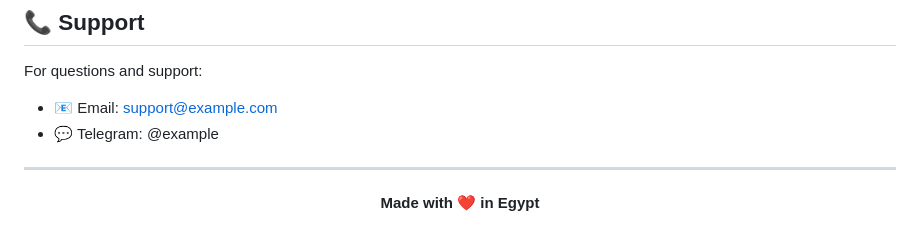
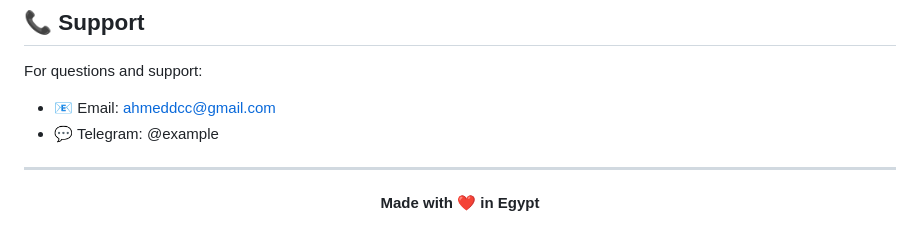
Before and after one commit to ahmeddcc/Noor-IEMS, a Markdown page: README.md, the part around the change. Rendered like a GitHub page.

```diff
--- a/README.md
+++ b/README.md
@@ -220,7 +220,7 @@ This project is licensed under the MIT License - see the [LICENSE](LICENSE) file
 ## 📞 Support
 
 For questions and support:
-- 📧 Email: support@example.com
+- 📧 Email: ahmeddcc@gmail.com
 - 💬 Telegram: @example
 
 ---
```
